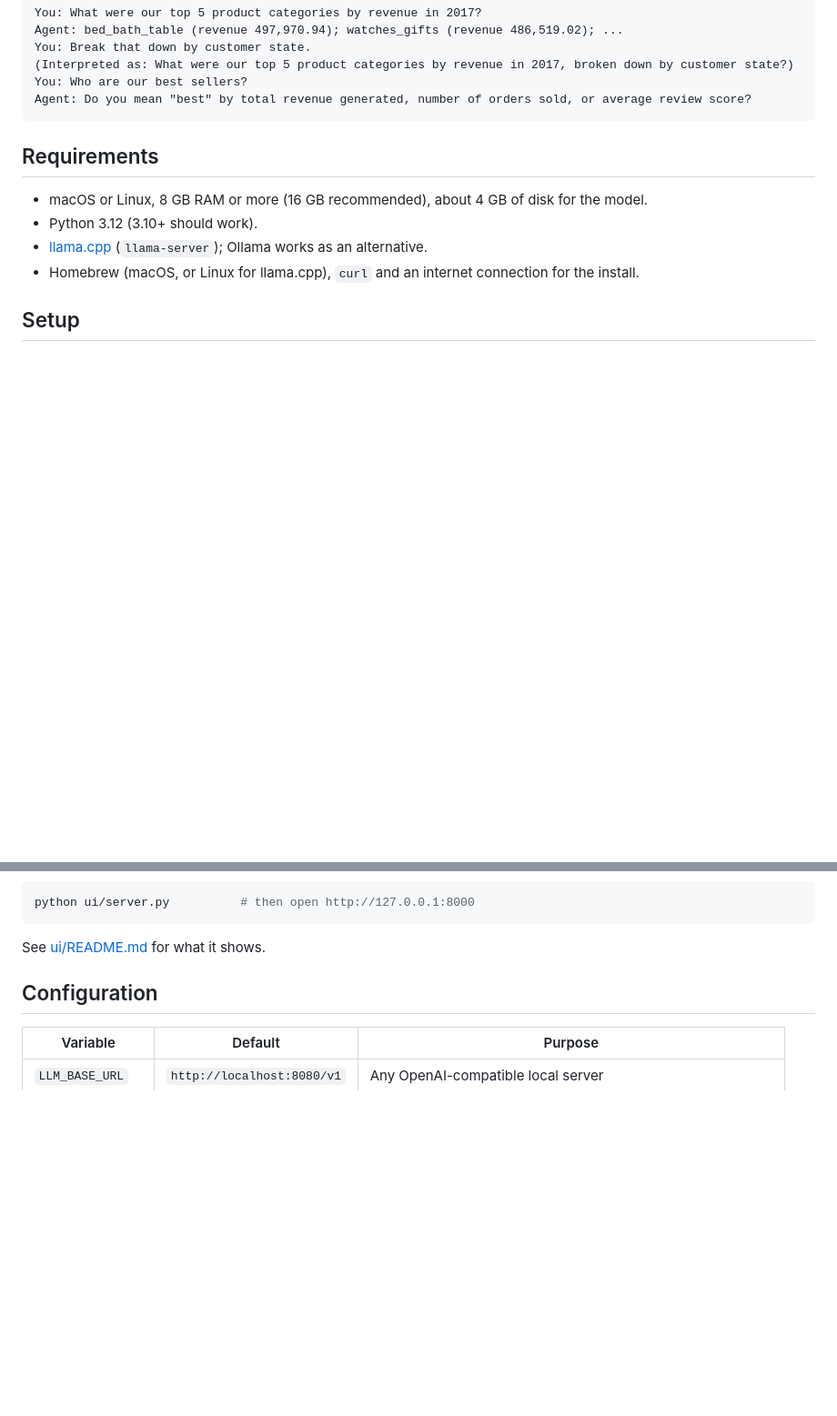
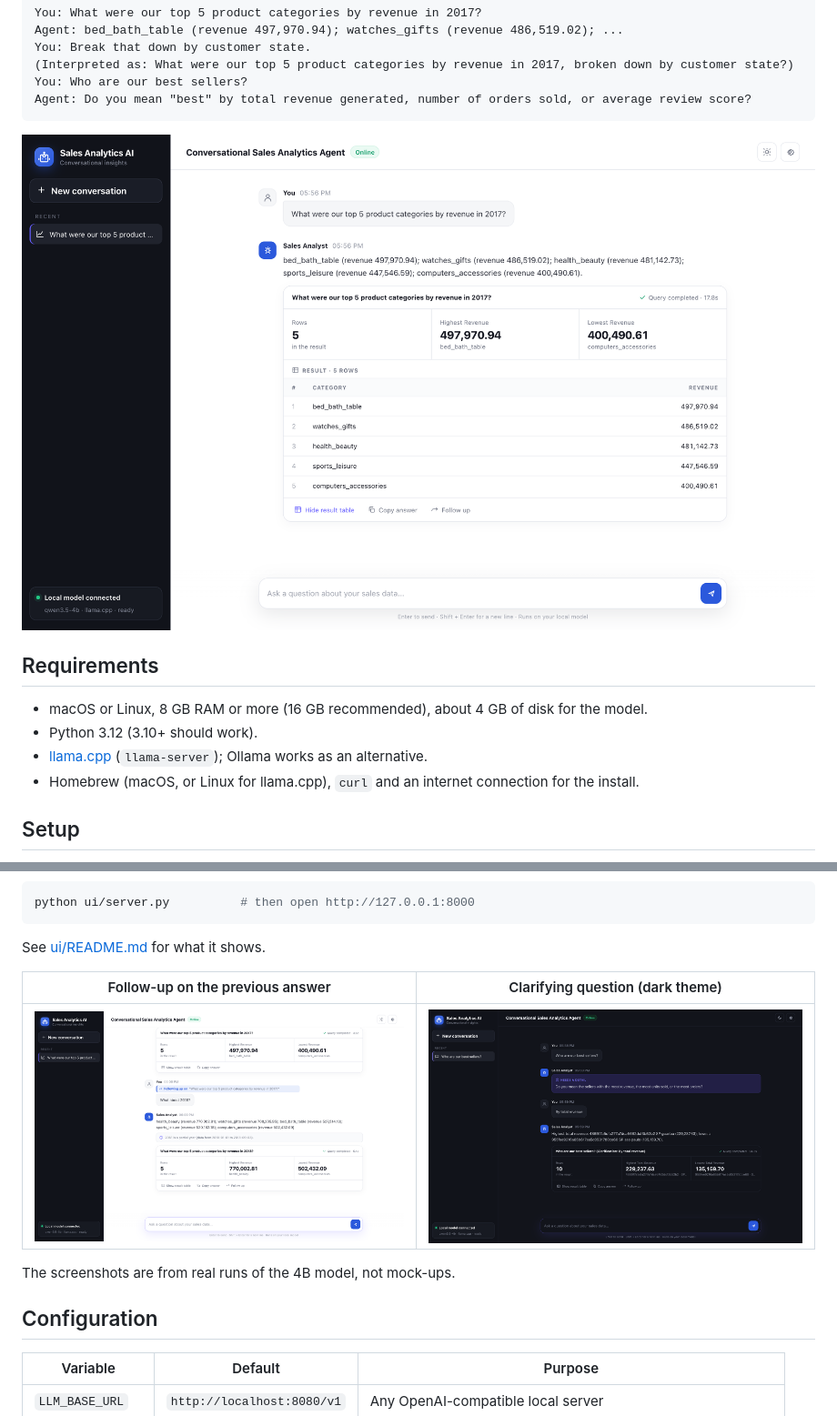
Before and after one commit to ashevkar/conversational-sales-agent, a Markdown page: README.md, 2 parts joined by grey strips. Shown at 91% size. Drawn GitHub-style; pictures changed too: docs/screenshots/answer.png (added), docs/screenshots/clarify-dark.png (added), docs/screenshots/follow-up.png (added); blank space fills up the shorter version.

````diff
--- a/README.md
+++ b/README.md
@@ -12,6 +12,8 @@ You: Break that down by customer state.
 You: Who are our best sellers?
 Agent: Do you mean "best" by total revenue generated, number of orders sold, or average review score?
 ```
+
+![Web UI: an answer with metric tiles and the result table](docs/screenshots/answer.png)
 
 ## Requirements
 
@@ -56,6 +58,12 @@ python ui/server.py          # then open http://127.0.0.1:8000
 ```
 
 See [ui/README.md](ui/README.md) for what it shows.
+
+| Follow-up on the previous answer | Clarifying question (dark theme) |
+|---|---|
+| ![Follow-up question with the partial-year note](docs/screenshots/follow-up.png) | ![Clarifying question, then the answer](docs/screenshots/clarify-dark.png) |
+
+The screenshots are from real runs of the 4B model, not mock-ups.
 
 
 
````
Also changed, not shown: 1 other file.
